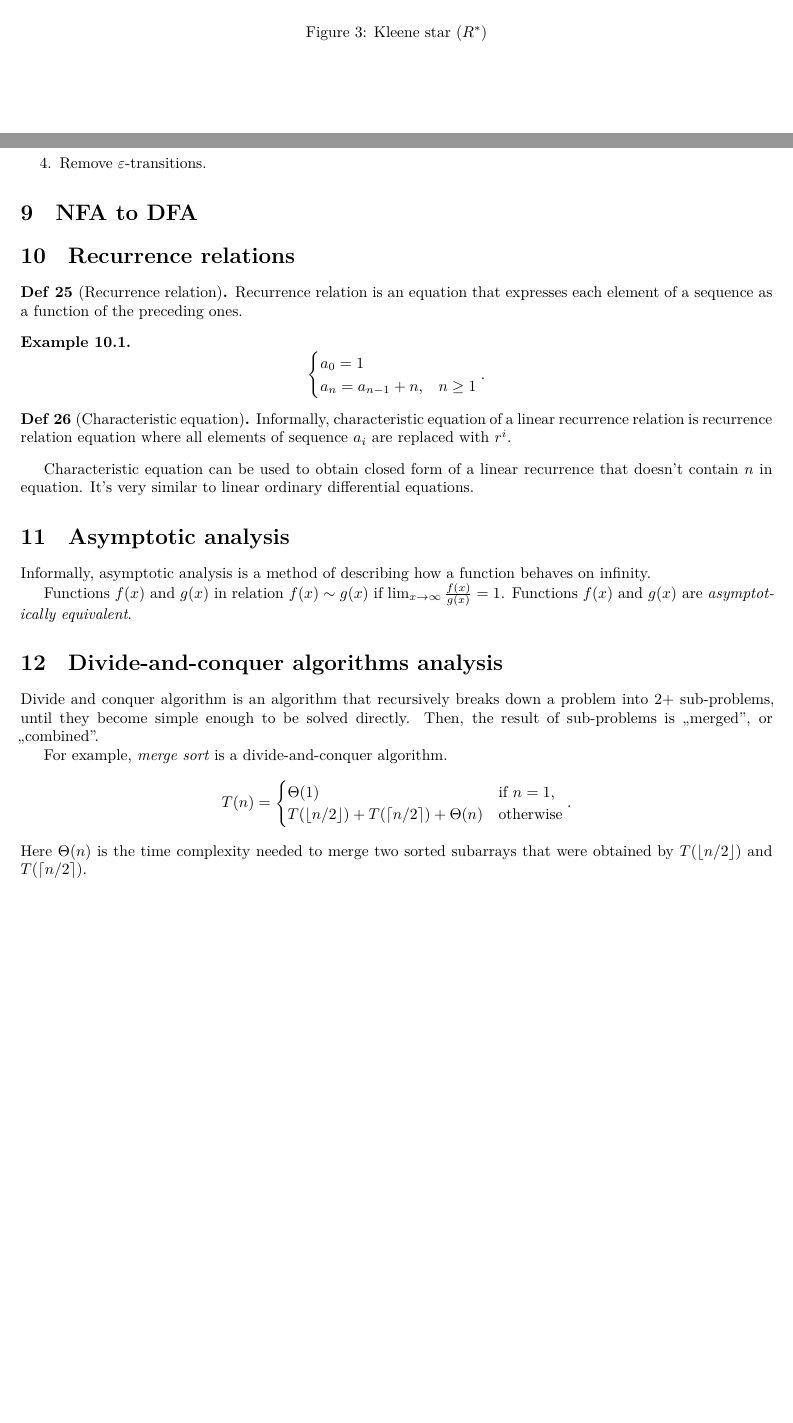
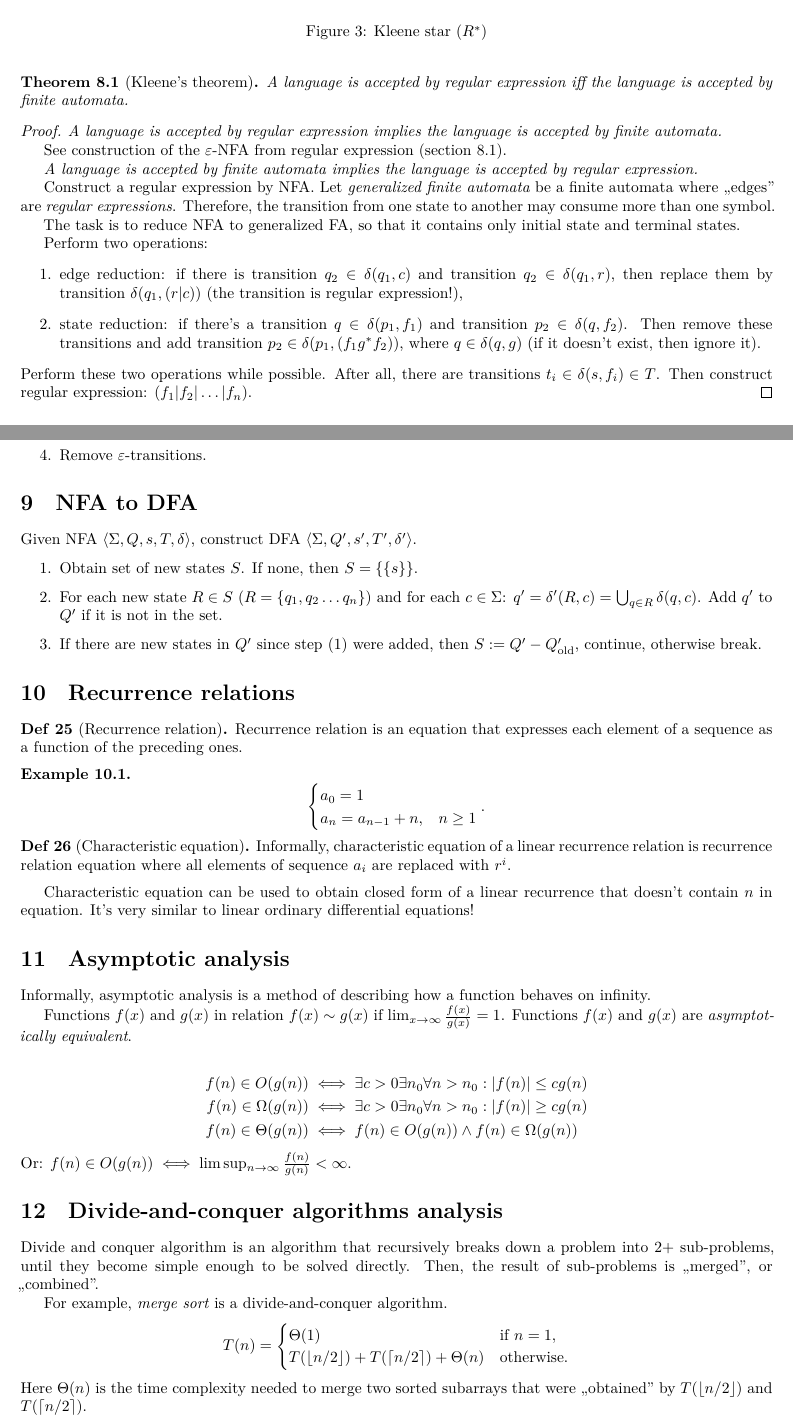
Before and after one commit to ablearthy-itmo-39828cf299f04949c86/discrete-math-2-cheat-2, a LaTeX document (main.tex): two parts of pages 5 and 6 of 9, joined at a grey line, cut so that both start at the same text, the shorter picture padded with empty space. Compiled offline with XeLaTeX.

Commit message:
Finish draft

```diff
--- a/main.tex
+++ b/main.tex
@@ -6,6 +7,8 @@
 \ExplSyntaxOn
 \msg_redirect_name:nnn { siunitx } { physics-pkg } { none }
 \ExplSyntaxOff
+
+\usepackage[normalem]{ulem}
 
 \newtheorem{theorem}{Theorem}[section]
 \newtheorem{corollary}{Corollary}[theorem]
@@ -441,5 +449,48 @@ and terminating.
 
+
+\begin{theorem}[Kleene's theorem]
+  A language is accepted by regular expression
+  \textit{iff} the language is accepted by finite automata.
+\end{theorem}
+
+\begin{proof}
+\textit{A language is accepted by regular expression implies
+  the language is accepted by finite automata.}
+
+See construction of the \(\varepsilon\)-NFA from regular expression
+(section \ref{sec:regexp-to-enfa}).
+
+\textit{A language is accepted by finite automata implies
+the language is accepted by regular expression.}
+
+Construct a regular expression by NFA.
+Let \textit{generalized finite automata} be
+a finite automata where ,,edges'' are \textit{regular expressions}.
+Therefore, the transition from one state to another may consume
+more than one symbol.
+
+The task is to reduce NFA to generalized FA,
+so that it contains only initial state and terminal states.
+
+Perform two operations:
+\begin{enumerate}
+  \item edge reduction:
+    if there is transition \(q_2 \in \delta(q_1, c)\)
+    and transition \(q_2 \in \delta(q_1, r)\), then
+    replace them by transition \(\delta(q_1, (r|c))\) (the transition is regular
+    expression!),
+  \item state reduction:
+    if there's a transition \(q \in \delta(p_1, f_1)\)
+    and transition \(p_2 \in \delta(q, f_2)\).
+    Then remove these transitions and
+    add transition \(p_2 \in \delta(p_1, (f_1 g^* f_2))\), where
+    \(q \in \delta(q, g)\) (if it doesn't exist, then ignore it).
 \end{enumerate}
+Perform these two operations while possible.
+After all, there are transitions \(t_i \in \delta(s, f_i) \in T\).
+Then construct regular expression: \((f_1 | f_2 | \ldots | f_n)\).
+\end{proof}
+
 
 \subsection{\(\varepsilon\)-NFA to NFA}
 
@@ -511,8 +562,19 @@ and terminating.
 \end{enumerate}
 
 \section{NFA to DFA}
-%TODO
+Given NFA \(\left< \Sigma, Q, s, T , \delta\right>\),
+construct DFA \(\left< \Sigma, Q', s', T' , \delta' \right>\).
 
+\begin{enumerate}
+  \item \label{enum:nfa-to-dfa:1} Obtain set of new states \(S\). If none, then
+    \(S = \{\{s\}\}\).
+  \item For each new state \(R \in S\) (\(R = \{q_1, q_2 \ldots q_n\}\))
+     and for each \(c \in \Sigma\):
+     \(q' = \delta'(R, c) = \bigcup_{q \in R} \delta(q, c) \).
+     Add \(q'\) to \(Q'\) if it is not in the set.
+  \item If there are new states in \(Q'\) since step (\ref{enum:nfa-to-dfa:1})
+    were added, then \(S := Q' - Q'_{\text{old}}\), continue, otherwise break.
+\end{enumerate}
 
 \section{Recurrence relations}
 
@@ -549,6 +611,16 @@ a function behaves on infinity.
 Functions \(f(x)\) and \(g(x)\) in relation \(f(x) \sim g(x)\)
 if  \(\lim_{x \to \infty} \frac{f(x)}{g(x)} = 1\).
 Functions \(f(x)\) and \(g(x)\) are \textit{asymptotically equivalent}.
+
+\begin{align*}
+f(n) \in O(g(n))
+&\iff \exists c > 0 \exists n_0 \forall n > n_0 : |f(n)| \le c g(n) \\
+f(n) \in \Omega(g(n))
+&\iff \exists c > 0 \exists n_0 \forall n > n_0 : |f(n)| \ge c g(n) \\
+f(n) \in \Theta(g(n))
+&\iff f(n) \in O(g(n)) \land f(n) \in \Omega(g(n))
+\end{align*}
+Or: \(f(n) \in O(g(n)) \iff \limsup_{n \to \infty} \frac{f(n)}{g(n)} < \infty\).
 
 \section{Divide-and-conquer algorithms analysis}
 
```
Also changed, not shown: main.tex (68 more changed lines).
